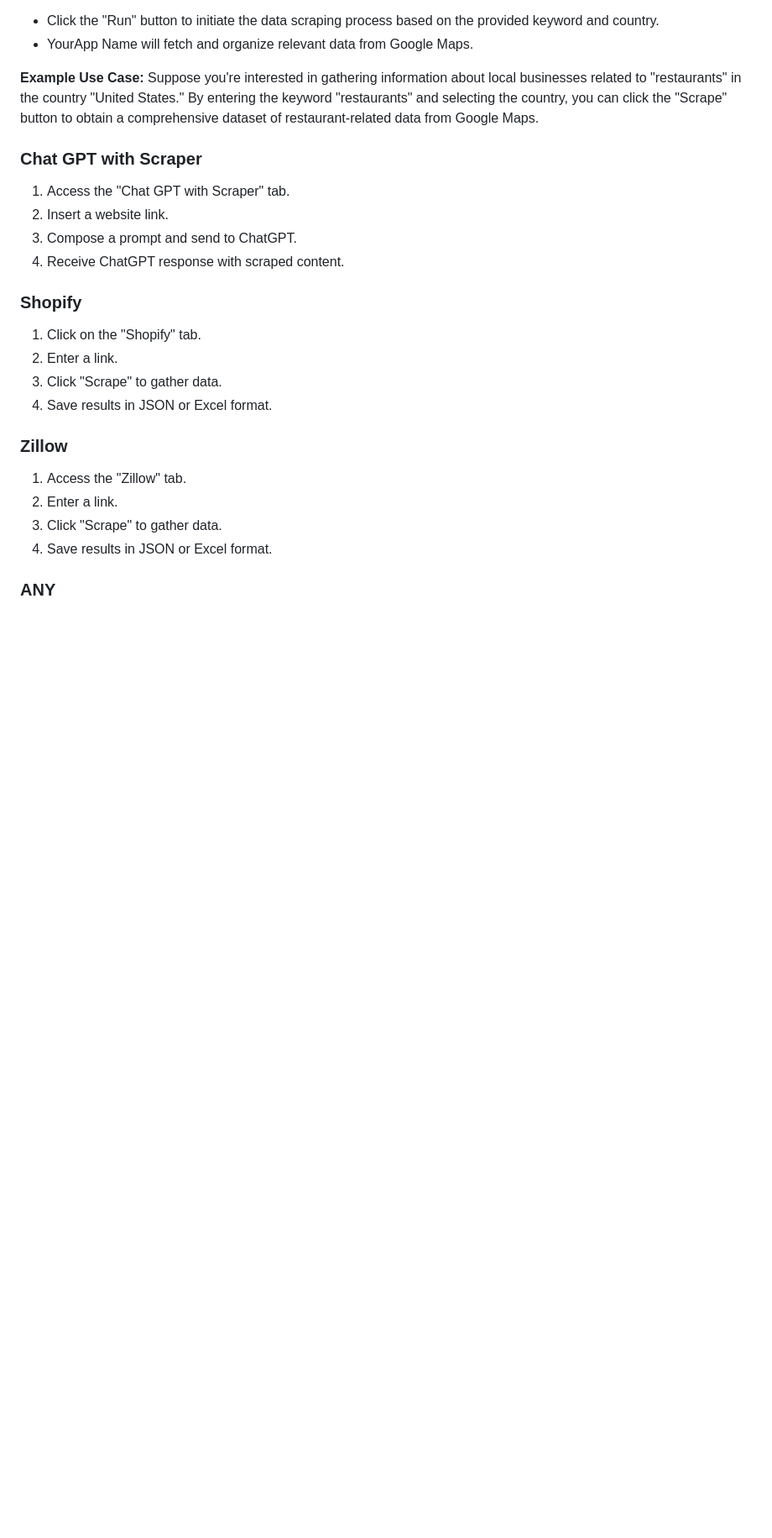
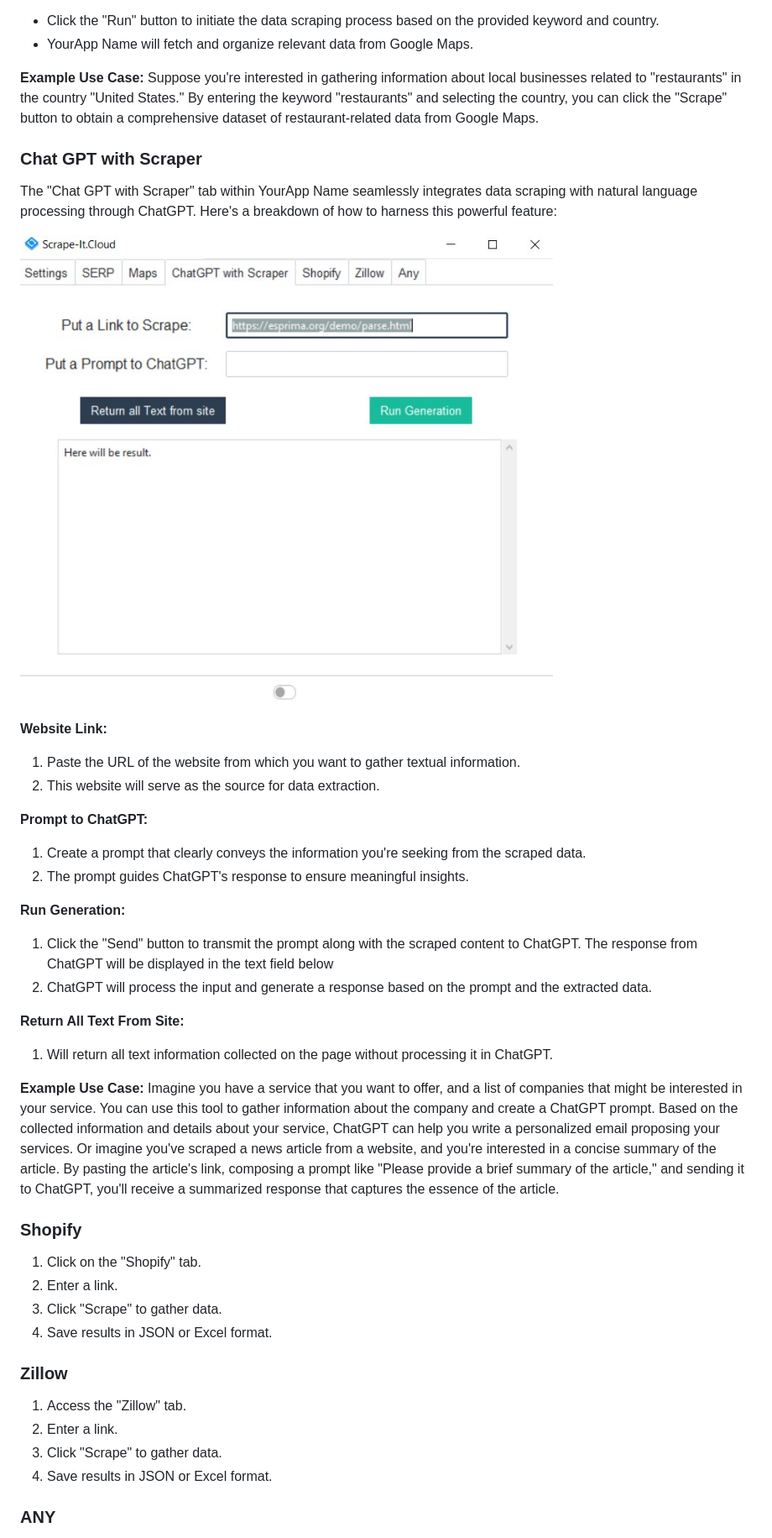
Before and after one commit to valka465/scraper-with-chatgpt, a Markdown page: README.md, the part around the change printed below. Shown: that part at 84% size. Rendered like a GitHub page; blank space fills up the shorter version.

```diff
--- a/README.md
+++ b/README.md
@@ -167,10 +164,28 @@ Suppose you're interested in gathering information about local businesses relate
 
 ### Chat GPT with Scraper
 
-1. Access the "Chat GPT with Scraper" tab.
-2. Insert a website link.
-3. Compose a prompt and send to ChatGPT.
-4. Receive ChatGPT response with scraped content.
+The "Chat GPT with Scraper" tab within YourApp Name seamlessly integrates data scraping with natural language processing through ChatGPT. Here's a breakdown of how to harness this powerful feature:
+
+![Chat GPT with Scraper Tab](https://github.com/valka465/scraper-with-chatgpt/blob/main/images/6.jpg)
+
+**Website Link:**
+1. Paste the URL of the website from which you want to gather textual information.
+2. This website will serve as the source for data extraction.
+
+**Prompt to ChatGPT:**
+1. Create a prompt that clearly conveys the information you're seeking from the scraped data.
+2. The prompt guides ChatGPT's response to ensure meaningful insights.
+
+**Run Generation:**
+1. Click the "Send" button to transmit the prompt along with the scraped content to ChatGPT. The response from ChatGPT will be displayed in the text field below
+2. ChatGPT will process the input and generate a response based on the prompt and the extracted data.
+
+**Return All Text From Site:**
+1. Will return all text information collected on the page without processing it in ChatGPT.
+
+**Example Use Case:**
+Imagine you have a service that you want to offer, and a list of companies that might be interested in your service. You can use this tool to gather information about the company and create a ChatGPT prompt. Based on the collected information and details about your service, ChatGPT can help you write a personalized email proposing your services.
+Or imagine you've scraped a news article from a website, and you're interested in a concise summary of the article. By pasting the article's link, composing a prompt like "Please provide a brief summary of the article," and sending it to ChatGPT, you'll receive a summarized response that captures the essence of the article.
 
 ### Shopify
 
```
Also changed, not shown: other parts of README.md (+0 -19 lines).
